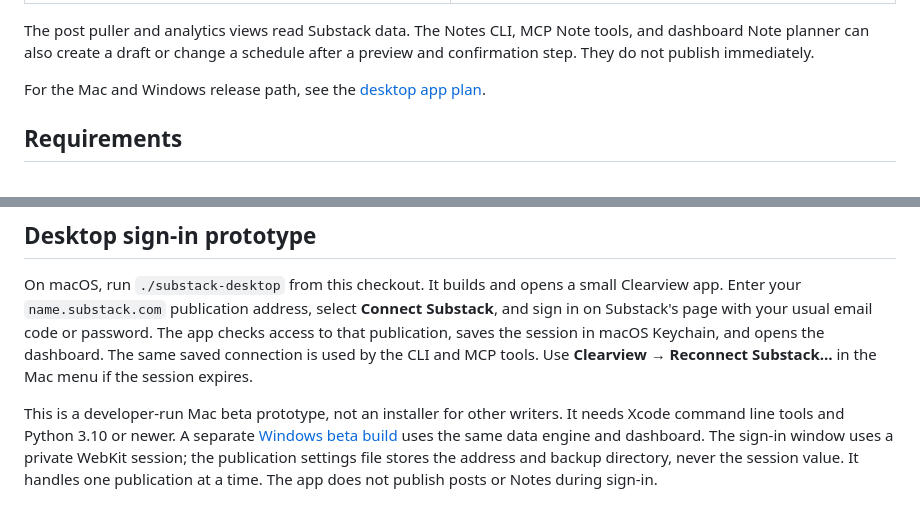
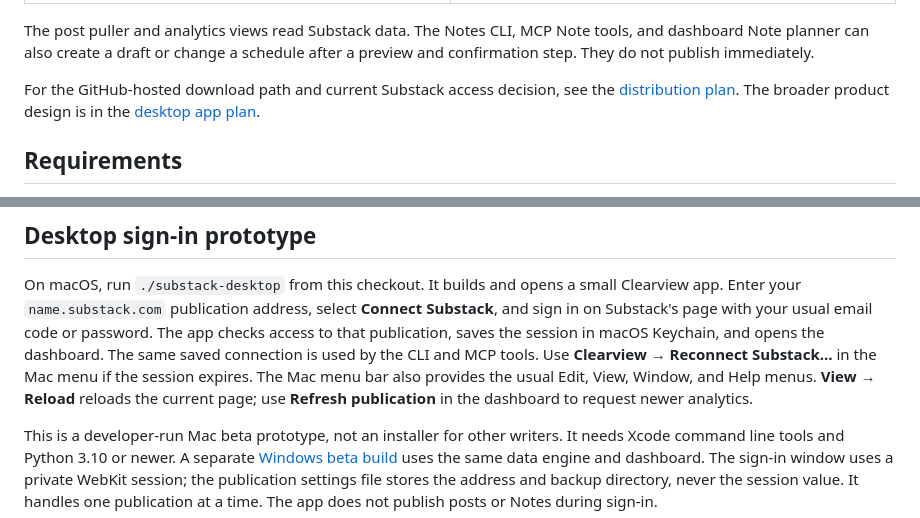
Before and after one commit to w1k5/substack-pull, a Markdown page: README.md, 2 parts joined by grey strips. Drawn GitHub-style.

```diff
--- a/README.md
+++ b/README.md
@@ -17,7 +17,9 @@ The post puller and analytics views read Substack data. The Notes CLI, MCP Note
 and dashboard Note planner can also create a draft or change a schedule after a preview
 and confirmation step. They do not publish immediately.
 
-For the Mac and Windows release path, see the [desktop app plan](docs/desktop-app-plan.md).
+For the GitHub-hosted download path and current Substack access decision, see the
+[distribution plan](docs/github-distribution-plan.md). The broader product design
+is in the [desktop app plan](docs/desktop-app-plan.md).
 
 ## Requirements
 
@@ -41,6 +43,9 @@ Substack**, and sign in on Substack's page with your usual email code or passwor
 app checks access to that publication, saves the session in macOS Keychain, and opens
 the dashboard. The same saved connection is used by the CLI and MCP tools. Use
 **Clearview → Reconnect Substack…** in the Mac menu if the session expires.
+The Mac menu bar also provides the usual Edit, View, Window, and Help menus.
+**View → Reload** reloads the current page; use **Refresh publication** in the
+dashboard to request newer analytics.
 
 This is a developer-run Mac beta prototype, not an installer for other writers. It needs
 Xcode command line tools and Python 3.10 or newer. A separate [Windows beta
```
Also changed, not shown: other parts of README.md (+15 -5 lines), docs/desktop-app-plan.md (+7 -0 lines), docs/github-distribution-plan.md (added, +141 -0 lines).
